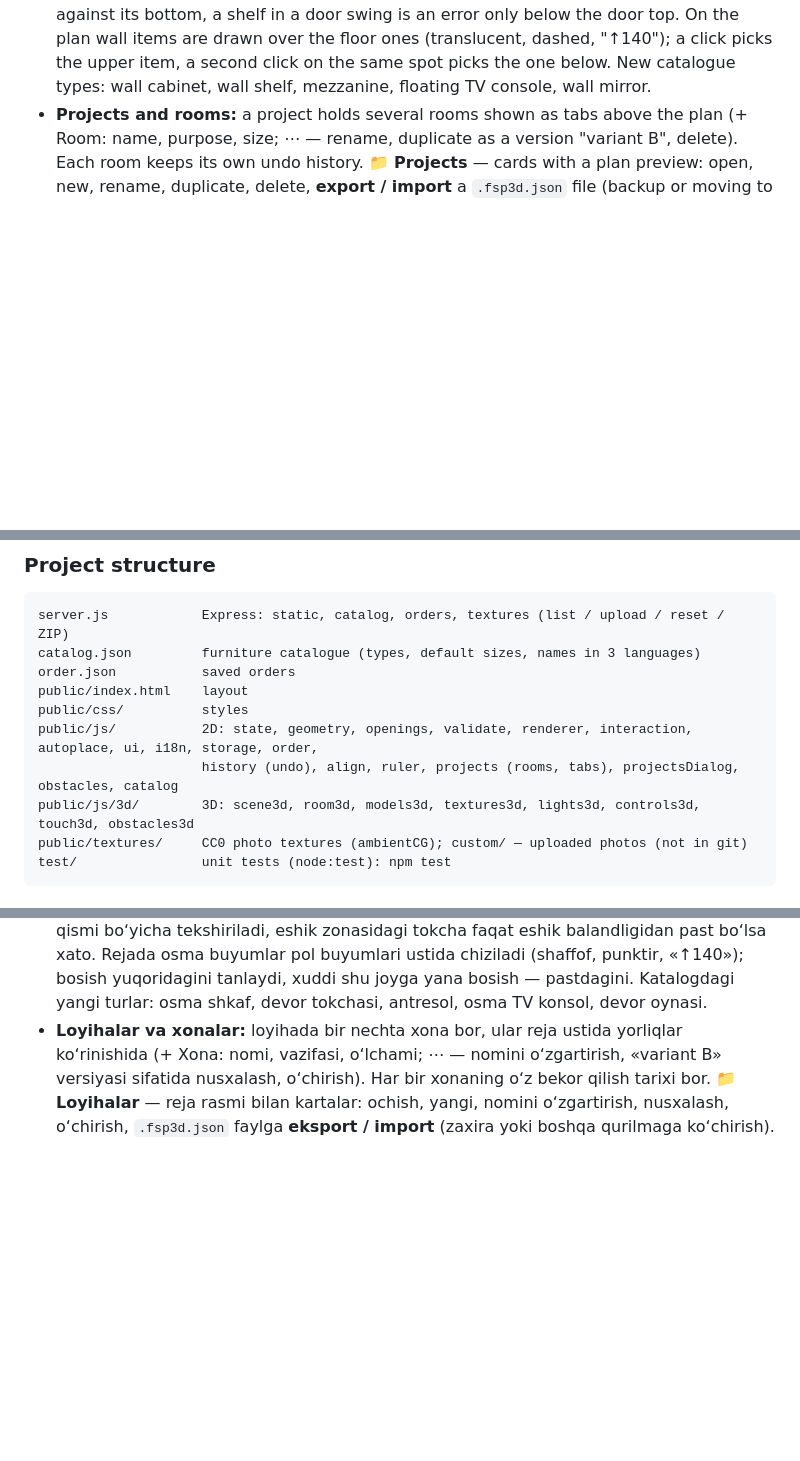
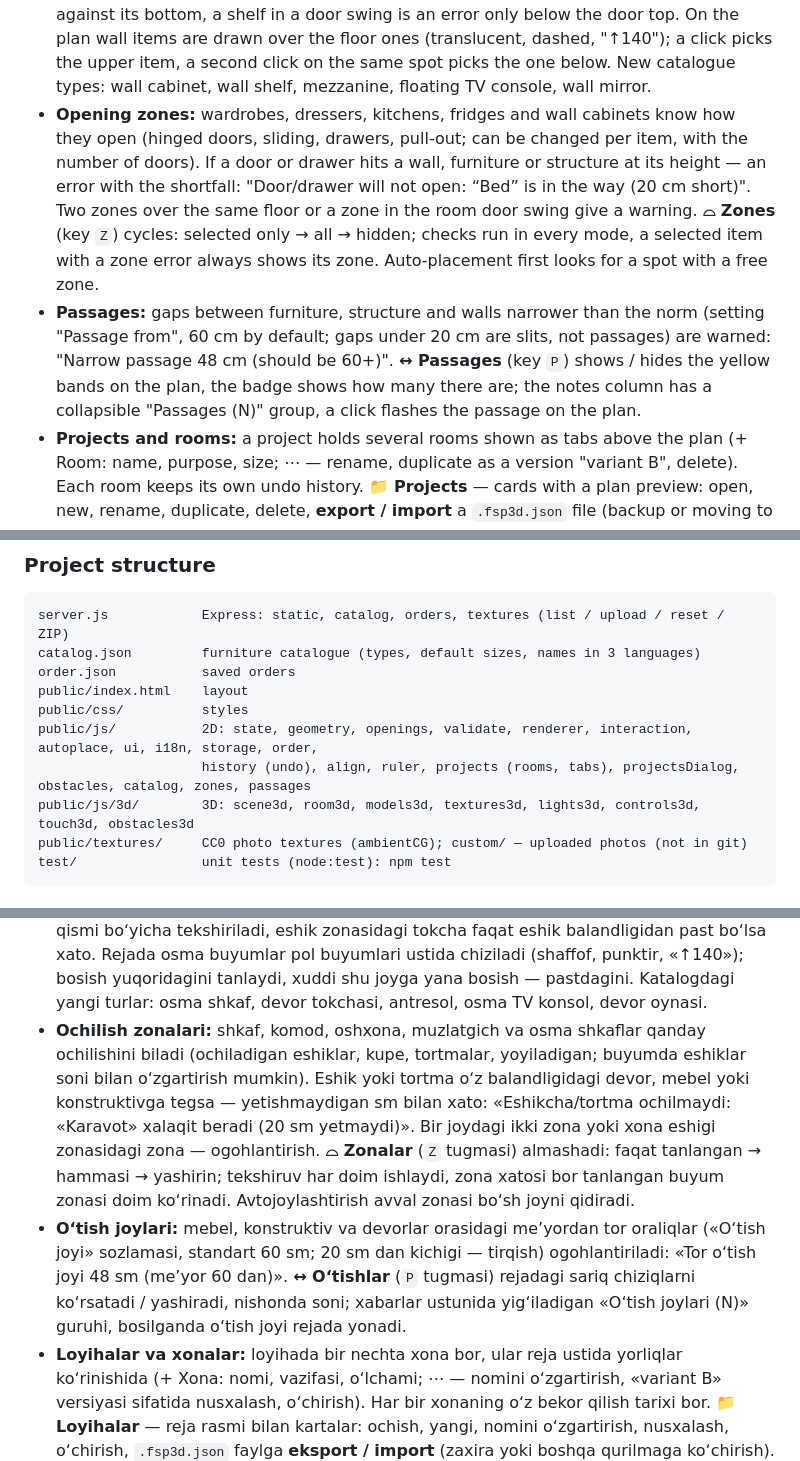
Before and after one commit to Askar-Turanazarov/3D-Furniture-Studio, a Markdown page: README.md, 3 parts joined by grey strips. GitHub-like rendering; blank space fills up the shorter version.

Commit message:
docs: opening zones and passages

```diff
--- a/README.md
+++ b/README.md
@@ -28,6 +28,8 @@ A web app for custom furniture: the client enters the room size and the furnitur
 - **Ruler** (📏 / `M`): click two points; points snap to walls, plinth and furniture edges, `Shift` keeps the line straight. Shows the length and Δx / Δy; ⌫ clears all measurements.
 - **Structure:** in the "Windows, doors & structure" panel add a column, duct (riser), ceiling duct, wall ledge, radiator (centred under a window) or a **niche** (two ledges on both sides of a wall part). They are hatched grey on the plan with the height label, dragged with snapping to walls, edited in the form and protected by the same 🔒 lock. Furniture must not overlap structure at its height (`err.obstacle`, plus the min gap); structure in a door swing or in front of a window gets a warning. In 3D structure is drawn in wall material, the radiator is sectional; it blocks the walk unless it is above the head.
 - **Wall-mounted furniture:** every item has "Above floor" (`elev`, cm). Collisions work on three axes: a shelf above a desk is fine, a wardrobe under a ceiling duct is checked against its bottom, a shelf in a door swing is an error only below the door top. On the plan wall items are drawn over the floor ones (translucent, dashed, "↑140"); a click picks the upper item, a second click on the same spot picks the one below. New catalogue types: wall cabinet, wall shelf, mezzanine, floating TV console, wall mirror.
+- **Opening zones:** wardrobes, dressers, kitchens, fridges and wall cabinets know how they open (hinged doors, sliding, drawers, pull-out; can be changed per item, with the number of doors). If a door or drawer hits a wall, furniture or structure at its height — an error with the shortfall: "Door/drawer will not open: “Bed” is in the way (20 cm short)". Two zones over the same floor or a zone in the room door swing give a warning. **⌓ Zones** (key `Z`) cycles: selected only → all → hidden; checks run in every mode, a selected item with a zone error always shows its zone. Auto-placement first looks for a spot with a free zone.
+- **Passages:** gaps between furniture, structure and walls narrower than the norm (setting "Passage from", 60 cm by default; gaps under 20 cm are slits, not passages) are warned: "Narrow passage 48 cm (should be 60+)". **↔ Passages** (key `P`) shows / hides the yellow bands on the plan, the badge shows how many there are; the notes column has a collapsible "Passages (N)" group, a click flashes the passage on the plan.
 - **Projects and rooms:** a project holds several rooms shown as tabs above the plan (+ Room: name, purpose, size; ⋯ — rename, duplicate as a version "variant B", delete). Each room keeps its own undo history. 📁 **Projects** — cards with a plan preview: open, new, rename, duplicate, delete, **export / import** a `.fsp3d.json` file (backup or moving to another device). The old single-room plan is migrated automatically into "My project".
 - **Order** — form (name, phone, comment) is saved to `order.json` with the project and room names; the "send all rooms" checkbox sends every room of the project (each one must be free of errors).
 - **Languages:** EN / UZ / RU. Projects are kept in `localStorage`.
@@ -67,7 +69,7 @@ order.json           saved orders
 public/index.html    layout
 public/css/          styles
 public/js/           2D: state, geometry, openings, validate, renderer, interaction, autoplace, ui, i18n, storage, order,
-                     history (undo), align, ruler, projects (rooms, tabs), projectsDialog, obstacles, catalog
+                     history (undo), align, ruler, projects (rooms, tabs), projectsDialog, obstacles, catalog, zones, passages
 public/js/3d/        3D: scene3d, room3d, models3d, textures3d, lights3d, controls3d, touch3d, obstacles3d
 public/textures/     CC0 photo textures (ambientCG); custom/ — uploaded photos (not in git)
 test/                unit tests (node:test): npm test
@@ -107,6 +109,8 @@ Buyurtma asosida mebel uchun veb-ilova: mijoz xona va mebel o‘lchamlarini kiri
 - **Chizg‘ich** (📏 / `M`): ikki nuqtani bosing; nuqtalar devor, plintus va mebel chetlariga yopishadi, `Shift` chiziqni to‘g‘ri ushlaydi. Uzunlik va Δx / Δy ko‘rsatiladi; ⌫ — barcha o‘lchovlarni tozalash.
 - **Konstruktiv:** «Derazalar, eshiklar va konstruktiv» panelida ustun, quti (stoyak), shift ostidagi quti, devor bo‘rtig‘i, radiator (deraza ostida markazda) yoki **tokcha** (devor qismining ikki yonidagi bo‘rtiqlar) qo‘shiladi. Rejada ular kulrang shtrixlangan va balandligi yozilgan, devorlarga yopishib suriladi, formada tahrirlanadi va o‘sha 🔒 qulf bilan himoyalanadi. Mebel o‘z balandligidagi konstruktiv bilan kesishmasligi kerak (`err.obstacle` va minimal oraliq); eshik ochilish zonasidagi yoki deraza oldidagi konstruktiv uchun ogohlantirish chiqadi. 3D da konstruktiv devor materialida, radiator seksiyali; boshdan baland bo‘lmasa, yurishga to‘sqinlik qiladi.
 - **Osma mebel:** har bir buyumda «Poldan» (`elev`, sm) bor. To‘qnashuvlar uch o‘q bo‘yicha: stol ustidagi tokcha — xato emas, shift ostidagi quti ostidagi shkaf uning pastki qismi bo‘yicha tekshiriladi, eshik zonasidagi tokcha faqat eshik balandligidan past bo‘lsa xato. Rejada osma buyumlar pol buyumlari ustida chiziladi (shaffof, punktir, «↑140»); bosish yuqoridagini tanlaydi, xuddi shu joyga yana bosish — pastdagini. Katalogdagi yangi turlar: osma shkaf, devor tokchasi, antresol, osma TV konsol, devor oynasi.
+- **Ochilish zonalari:** shkaf, komod, oshxona, muzlatgich va osma shkaflar qanday ochilishini biladi (ochiladigan eshiklar, kupe, tortmalar, yoyiladigan; buyumda eshiklar soni bilan o‘zgartirish mumkin). Eshik yoki tortma o‘z balandligidagi devor, mebel yoki konstruktivga tegsa — yetishmaydigan sm bilan xato: «Eshikcha/tortma ochilmaydi: «Karavot» xalaqit beradi (20 sm yetmaydi)». Bir joydagi ikki zona yoki xona eshigi zonasidagi zona — ogohlantirish. **⌓ Zonalar** (`Z` tugmasi) almashadi: faqat tanlangan → hammasi → yashirin; tekshiruv har doim ishlaydi, zona xatosi bor tanlangan buyum zonasi doim ko‘rinadi. Avtojoylashtirish avval zonasi bo‘sh joyni qidiradi.
+- **O‘tish joylari:** mebel, konstruktiv va devorlar orasidagi me’yordan tor oraliqlar («O‘tish joyi» sozlamasi, standart 60 sm; 20 sm dan kichigi — tirqish) ogohlantiriladi: «Tor o‘tish joyi 48 sm (me’yor 60 dan)». **↔ O‘tishlar** (`P` tugmasi) rejadagi sariq chiziqlarni ko‘rsatadi / yashiradi, nishonda soni; xabarlar ustunida yig‘iladigan «O‘tish joylari (N)» guruhi, bosilganda o‘tish joyi rejada yonadi.
 - **Loyihalar va xonalar:** loyihada bir nechta xona bor, ular reja ustida yorliqlar ko‘rinishida (+ Xona: nomi, vazifasi, o‘lchami; ⋯ — nomini o‘zgartirish, «variant B» versiyasi sifatida nusxalash, o‘chirish). Har bir xonaning o‘z bekor qilish tarixi bor. 📁 **Loyihalar** — reja rasmi bilan kartalar: ochish, yangi, nomini o‘zgartirish, nusxalash, o‘chirish, `.fsp3d.json` faylga **eksport / import** (zaxira yoki boshqa qurilmaga ko‘chirish). Eski bitta xonali reja avtomatik ravishda «Mening loyiham»ga ko‘chiriladi.
 - **Buyurtma** — forma (ism, telefon, izoh) loyiha va xona nomi bilan `order.json` fayliga saqlanadi; «barcha xonalarni yuborish» belgisi loyihaning hamma xonalarini yuboradi (har birida xato bo‘lmasligi kerak).
 - **Tillar:** EN / UZ / RU. Loyihalar `localStorage`da saqlanadi.
```
Also changed, not shown: other parts of README.md (+4 -2 lines).
